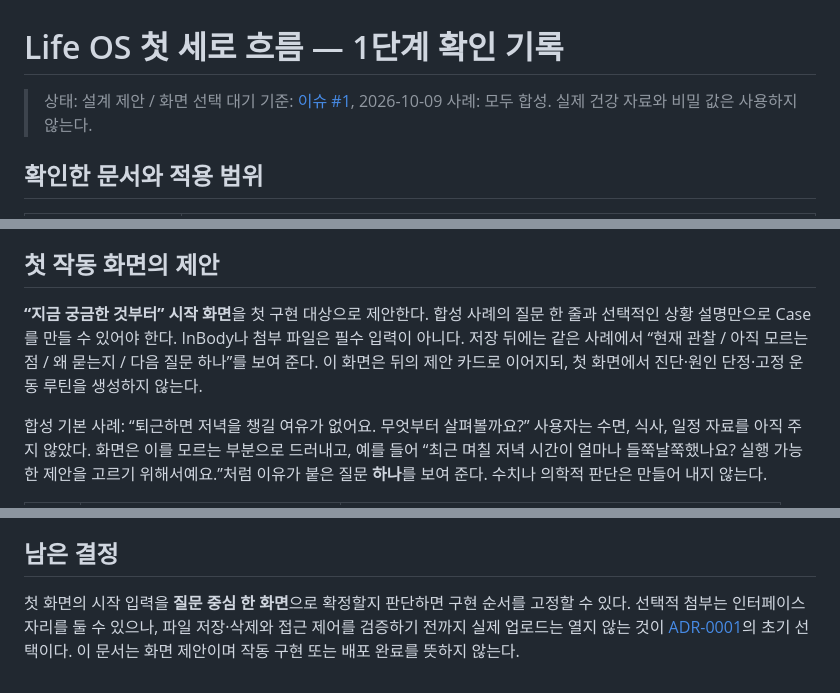
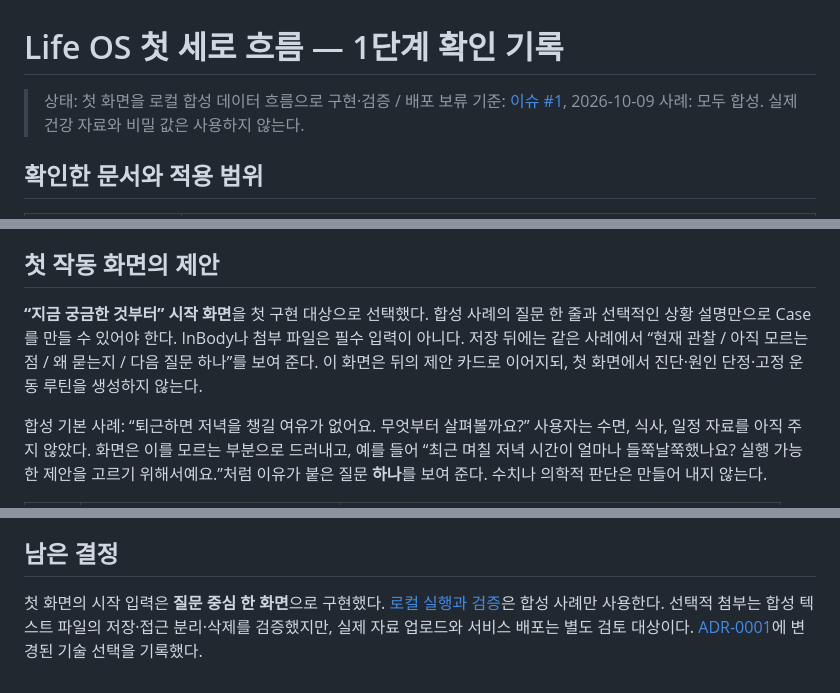
Before and after one commit to boundaryx01-uniquelife/orbit-philosophy, a Markdown page: tracks/product/LIFE_OS_FIRST_SLICE.md, 3 parts joined by grey strips. GitHub-like rendering.

Commit message:
docs: record verified first working flow

```diff
--- a/tracks/product/LIFE_OS_FIRST_SLICE.md
+++ b/tracks/product/LIFE_OS_FIRST_SLICE.md
@@ -1,6 +1,6 @@
 # Life OS 첫 세로 흐름 — 1단계 확인 기록
 
-> 상태: 설계 제안 / 화면 선택 대기
+> 상태: 첫 화면을 로컬 합성 데이터 흐름으로 구현·검증 / 배포 보류
 > 기준: [이슈 #1](https://github.com/boundaryx01-uniquelife/orbit-philosophy/issues/1), 2026-10-09
 > 사례: 모두 합성. 실제 건강 자료와 비밀 값은 사용하지 않는다.
 
@@ -19,7 +19,7 @@
 
 ## 첫 작동 화면의 제안
 
-**“지금 궁금한 것부터” 시작 화면**을 첫 구현 대상으로 제안한다. 합성 사례의 질문 한 줄과 선택적인 상황 설명만으로 Case를 만들 수 있어야 한다. InBody나 첨부 파일은 필수 입력이 아니다. 저장 뒤에는 같은 사례에서 “현재 관찰 / 아직 모르는 점 / 왜 묻는지 / 다음 질문 하나”를 보여 준다. 이 화면은 뒤의 제안 카드로 이어지되, 첫 화면에서 진단·원인 단정·고정 운동 루틴을 생성하지 않는다.
+**“지금 궁금한 것부터” 시작 화면**을 첫 구현 대상으로 선택했다. 합성 사례의 질문 한 줄과 선택적인 상황 설명만으로 Case를 만들 수 있어야 한다. InBody나 첨부 파일은 필수 입력이 아니다. 저장 뒤에는 같은 사례에서 “현재 관찰 / 아직 모르는 점 / 왜 묻는지 / 다음 질문 하나”를 보여 준다. 이 화면은 뒤의 제안 카드로 이어지되, 첫 화면에서 진단·원인 단정·고정 운동 루틴을 생성하지 않는다.
 
 합성 기본 사례: “퇴근하면 저녁을 챙길 여유가 없어요. 무엇부터 살펴볼까요?” 사용자는 수면, 식사, 일정 자료를 아직 주지 않았다. 화면은 이를 모르는 부분으로 드러내고, 예를 들어 “최근 며칠 저녁 시간이 얼마나 들쭉날쭉했나요? 실행 가능한 제안을 고르기 위해서예요.”처럼 이유가 붙은 질문 **하나**를 보여 준다. 수치나 의학적 판단은 만들어 내지 않는다.
 
@@ -34,4 +34,4 @@
 
 ## 남은 결정
 
-첫 화면의 시작 입력을 **질문 중심 한 화면**으로 확정할지 판단하면 구현 순서를 고정할 수 있다. 선택적 첨부는 인터페이스 자리를 둘 수 있으나, 파일 저장·삭제와 접근 제어를 검증하기 전까지 실제 업로드는 열지 않는 것이 [ADR-0001](../../decisions/ADR-0001_Life_OS_First_Vertical_Slice.md)의 초기 선택이다. 이 문서는 화면 제안이며 작동 구현 또는 배포 완료를 뜻하지 않는다.
+첫 화면의 시작 입력은 **질문 중심 한 화면**으로 구현했다. [로컬 실행과 검증](life_os/README.md)은 합성 사례만 사용한다. 선택적 첨부는 합성 텍스트 파일의 저장·접근 분리·삭제를 검증했지만, 실제 자료 업로드와 서비스 배포는 별도 검토 대상이다. [ADR-0001](../../decisions/ADR-0001_Life_OS_First_Vertical_Slice.md)에 변경된 기술 선택을 기록했다.
```
